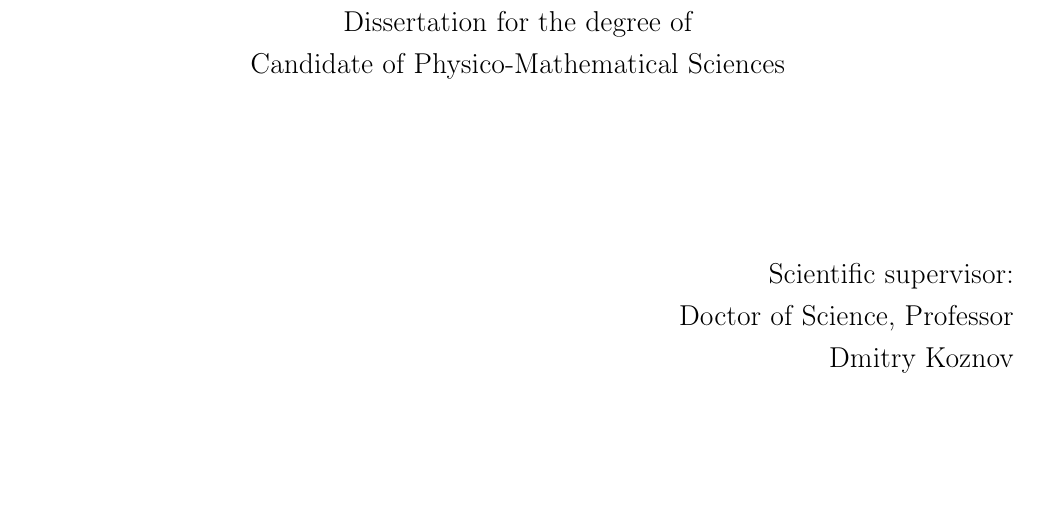
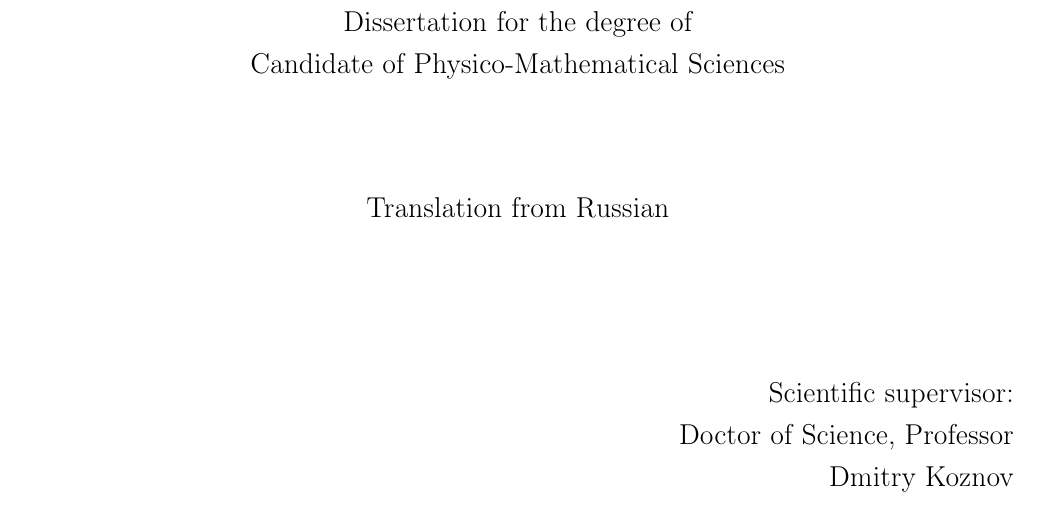
Before and after one commit to Columpio/PhD-Thesis, a LaTeX thesis (PhDThesisEng/dissertation.tex, which reads PhDThesisEng/Dissertation/title.tex): part of page 111 of 213, cut so that both start at the same text, the shorter picture padded with empty space. The pictures show the PDF file dissertation.pdf that the author committed with the source.

Commit message:
fixed eng title

```diff
--- a/PhDThesisEng/Dissertation/title.tex
+++ b/PhDThesisEng/Dissertation/title.tex
@@ -58,6 +58,12 @@ Dissertation for the degree of
 
 \thesisDegree
 \end{center}
+
+\vspace{0pt plus2fill} %число перед fill = кратность относительно некоторого расстояния fill, кусками которого заполнены пустые места
+\begin{center}
+Translation from Russian
+\end{center}
+
 %
 \vspace{0pt plus4fill} %число перед fill = кратность относительно некоторого расстояния fill, кусками которого заполнены пустые места
 \begin{flushright}
```
Also changed, not shown: dissertation.pdf.
